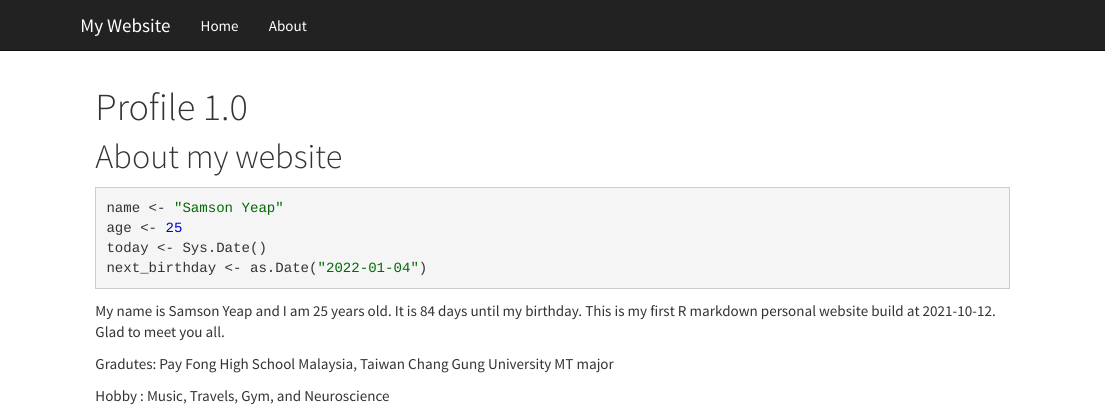
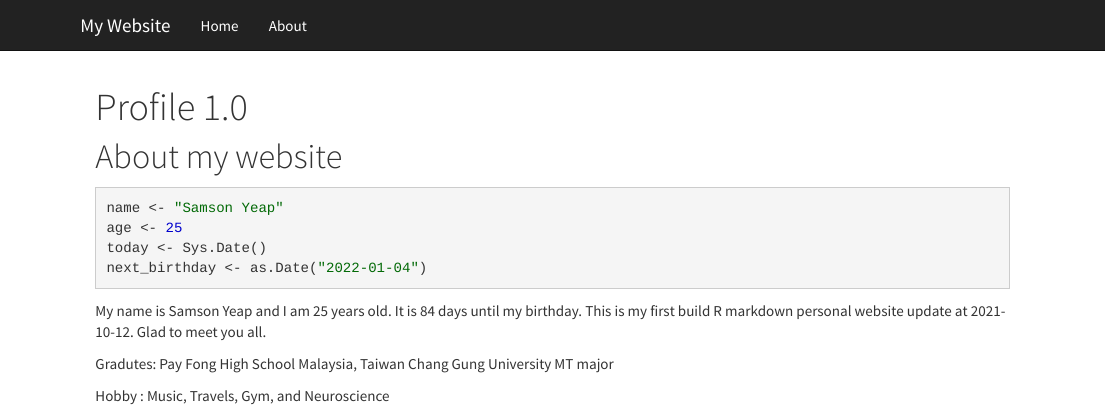
Before and after one commit to u76105020/vodksam.github.io, an R Markdown document (about.Rmd): the page in a window 1100 px wide, from its top. Rendered offline with R 4.5, knitr and Pandoc, with nearby package versions.

Commit message:
new update

````diff
--- a/about.Rmd
+++ b/about.Rmd
@@ -10,7 +10,7 @@ age <- 25
 today <- Sys.Date()
 next_birthday <- as.Date("2022-01-04")
 ```
-My name is `r name` and I am `r age` years old. It is `r next_birthday - today` days until my birthday. This is my first R markdown personal website build at `r today`. Glad to meet you all.
+My name is `r name` and I am `r age` years old. It is `r next_birthday - today` days until my birthday. This is my first build R markdown personal website update at `r today`. Glad to meet you all.
 
 Gradutes: Pay Fong High School Malaysia, Taiwan Chang Gung University MT major
 
````
Also changed, not shown: 1 other file.
